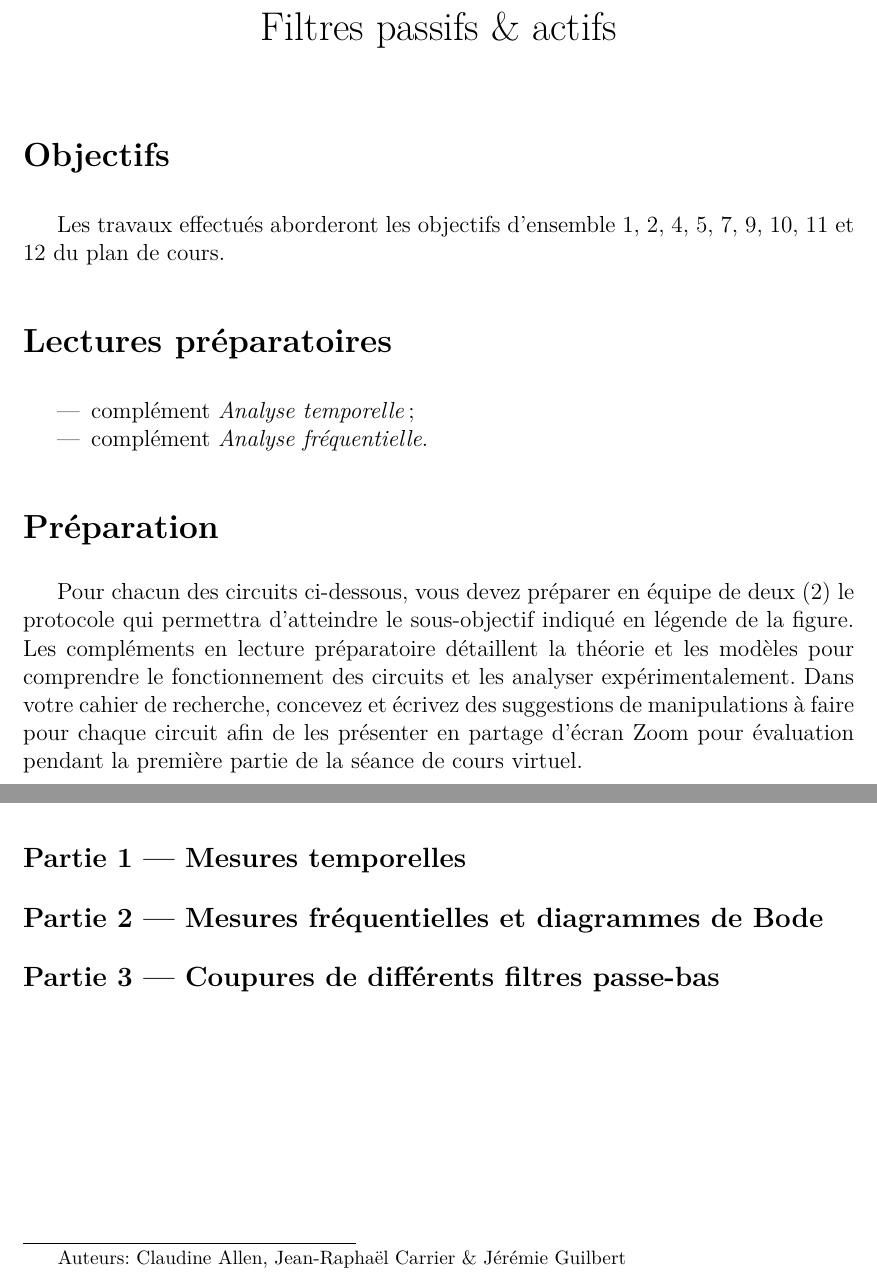
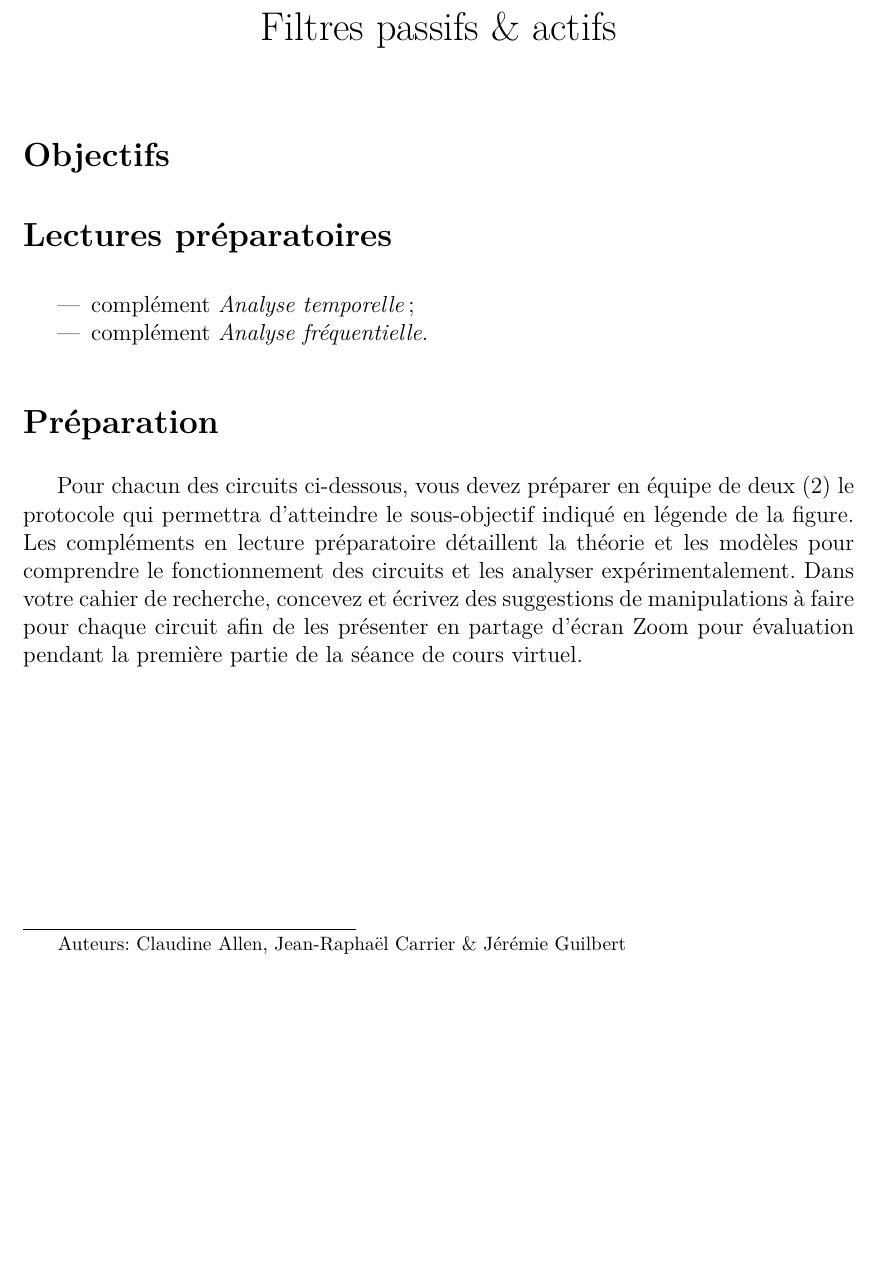
Before and after one commit to cniallen/electroniquex-ulaval, a LaTeX document (Laboratoires/Lab07/L07_Protocole.tex): two parts of pages 1 and 2 of 4 before the commit and part of page 1 of 3 after it, the two joined at a grey line, cut so that both start at the same text, the shorter picture padded with empty space. Compiled offline with pdfLaTeX.

Commit message:
Objectif et titres de sous-section mis en commentaires dans le lab VI pour avoir une première version tolérable pour publication.

```diff
--- a/Laboratoires/Lab07/L07_Protocole.tex
+++ b/Laboratoires/Lab07/L07_Protocole.tex
@@ -68,7 +68,7 @@
 %
 % \textbf{Sous-objectif} : examiner comment les filtres (a) RC série de premier ordre, (b) RC de troisième ordre, (c) Butterworth en topologie Cauer de troisième ordre et (d) Butterworth en topologie Sallen-Key de troisième ordre, vont dévier du comportement idéal d'un filtre passe-bas, c'est-à-dire une fonction échelon de Heaviside centrée sur la fréquence de coupure.
 
-Les travaux effectués aborderont les objectifs d’ensemble 1, 2, 4, 5, 7, 9, 10, 11 et 12 du plan de cours.
+%Les travaux effectués aborderont les objectifs d’ensemble 1, 2, 4, 5, 7, 9, 10, 11 et 12 du plan de cours.
 
 \section{Lectures préparatoires}
 
@@ -98,7 +98,7 @@ Les travaux effectués aborderont les objectifs d’ensemble 1, 2, 4, 5, 7, 9, 1
 %Équipe, I'd like I think, surtout si on peut merger des cahiers pour 2 utilisateurs (attention de ne pas perdre ceux déjà faits par contre!? individuel? check vs site de cours (ainsi que check titre du document ici en même temps)
 Pour chacun des circuits ci-dessous, vous devez préparer en équipe de deux (2) le protocole qui permettra d'atteindre le sous-objectif indiqué en légende de la figure. Les compléments en lecture préparatoire détaillent la théorie et les modèles pour comprendre le fonctionnement des circuits et les analyser expérimentalement. Dans votre cahier de recherche, concevez et écrivez des suggestions de manipulations à faire pour chaque circuit afin de les présenter en partage d'écran Zoom pour évaluation pendant la première partie de la séance de cours virtuel.
 
-\subsection{Partie 1 --- Mesures temporelles}
+%\subsection{Partie 1 --- Mesures temporelles}
 
 \begin{figure}[h]
 \centering
@@ -126,7 +126,7 @@ Pour chacun des circuits ci-dessous, vous devez préparer en équipe de deux (2)
 % d) Mesurez le temps de montée (de 10~\% à 90~\%) et la constante de temps du circuit. Comparez avec les valeurs attendues.
 
 
-\subsection{Partie 2 --- Mesures fréquentielles et diagrammes de Bode}
+%\subsection{Partie 2 --- Mesures fréquentielles et diagrammes de Bode}
 
 \begin{figure}[h]
 \centering
@@ -194,7 +194,7 @@ Pour chacun des circuits ci-dessous, vous devez préparer en équipe de deux (2)
 % g) Refaites l'étape précédente, mais cette fois avec une fréquence de 1~kHz. S'il y a lieu, comparez vos résultats avec le filtrage du signal «\texttt{labo\_8\_carre\_1kHz}».
 
 
-\subsection{Partie 3 --- Coupures de différents filtres passe-bas}
+%\subsection{Partie 3 --- Coupures de différents filtres passe-bas}
 
 
 \begin{figure}[h]
```
